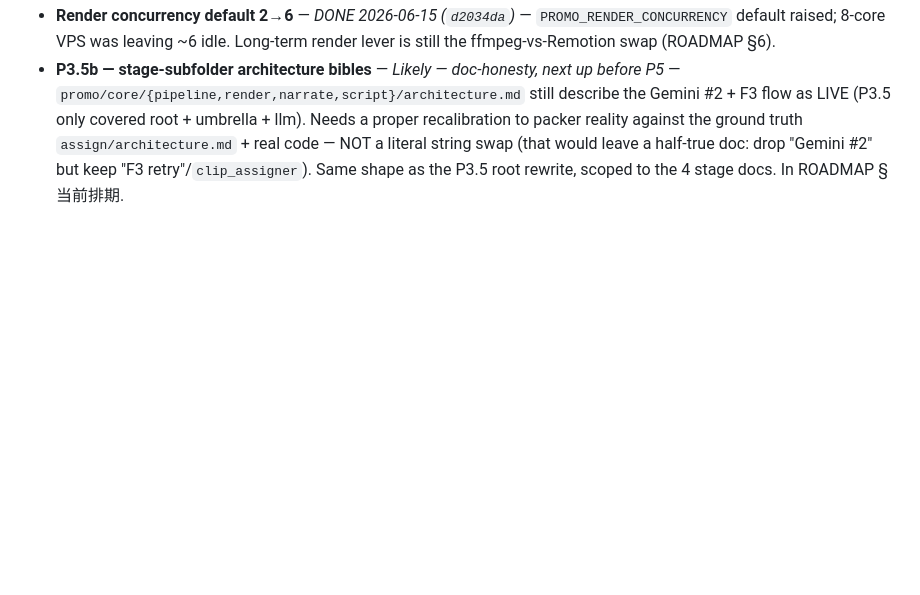
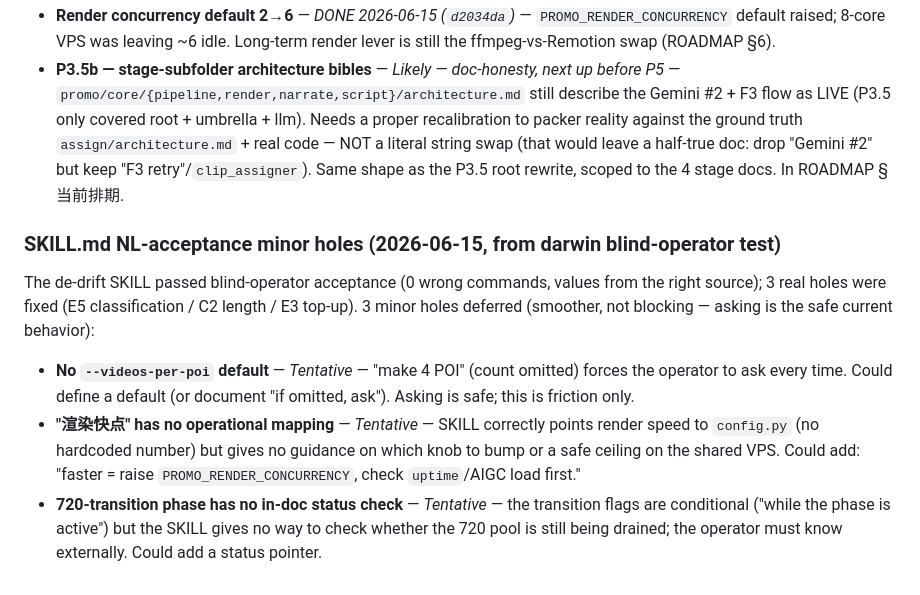
Before and after one commit to Leo86868/Promo-Pipeline, a Markdown page: docs/BACKLOG.md, the part around the change. Rendered like a GitHub page; blank space fills up the shorter version.

Commit message:
SKILL: patch 3 NL-acceptance holes (E5 classification / C2 length / E3 top-up)
Darwin-style blind-operator acceptance test (2 fresh agents, full corpus)
passed the de-drift core (0 wrong commands, values resolved from the right
single source — concurrency=6 not the old 2, asset floor from the card,
embedding from registry). It surfaced 3 real NL-coverage holes; patched:

- E5 classification filter — VERIFIED read-only on the platform first
  (don't teach unverified commands): `--classification-field poi_type
  --classification-value gold` works and returns only poi_type='gold' POIs;
  real fields are poi_type {gold/exploration} + region. SKILL now teaches the
  paired flags, names only the verified fields, and keeps fail-clear for
  unverified/missing fields. (Pool counts kept OUT of the doc — they drift.)
- C2 length/word — SKILL now says length = paradigm choice (short_30s vs
  long_65s card), word band lives on the card; "shorter" → ask 30s-card vs
  edit-card, never silently shorten. No per-batch word flag exists.
- E3 top-up — disambiguate: recover same failed slots = --resume; N brand-new
  = fresh small batch; confirm which before acting.

3 minor holes (videos-per-poi default, "渲染快点" guidance, 720-phase status
check) deferred to BACKLOG — asking is the safe current behavior.

de-drift not regressed: grep finds no hardcoded concurrency/word/asset-floor/
pool values in SKILL.md. Doc-only; the E5 verification was a read-only query
(no batch, no spend).

Co-Authored-By: Claude Opus 4.8 (1M context) <noreply@anthropic.com>

```diff
--- a/docs/BACKLOG.md
+++ b/docs/BACKLOG.md
@@ -49,3 +49,11 @@ Cross-references to the auto-memory system are noted where relevant. Memory file
 - **Word floor 150→145** — *DONE 2026-06-15 (`38ad7a2`) — behavioral* — `long_65s.yaml` `total_words_min` 150→145 + pinned tests; verify redraw-friction drop on the next production batch.
 - **Render concurrency default 2→6** — *DONE 2026-06-15 (`d2034da`)* — `PROMO_RENDER_CONCURRENCY` default raised; 8-core VPS was leaving ~6 idle. Long-term render lever is still the ffmpeg-vs-Remotion swap (ROADMAP §6).
 - **P3.5b — stage-subfolder architecture bibles** — *Likely — doc-honesty, next up before P5* — `promo/core/{pipeline,render,narrate,script}/architecture.md` still describe the Gemini #2 + F3 flow as LIVE (P3.5 only covered root + umbrella + llm). Needs a proper recalibration to packer reality against the ground truth `assign/architecture.md` + real code — NOT a literal string swap (that would leave a half-true doc: drop "Gemini #2" but keep "F3 retry"/`clip_assigner`). Same shape as the P3.5 root rewrite, scoped to the 4 stage docs. In ROADMAP §当前排期.
+
+### SKILL.md NL-acceptance minor holes (2026-06-15, from darwin blind-operator test)
+
+The de-drift SKILL passed blind-operator acceptance (0 wrong commands, values from the right source); 3 real holes were fixed (E5 classification / C2 length / E3 top-up). 3 minor holes deferred (smoother, not blocking — asking is the safe current behavior):
+
+- **No `--videos-per-poi` default** — *Tentative* — "make 4 POI" (count omitted) forces the operator to ask every time. Could define a default (or document "if omitted, ask"). Asking is safe; this is friction only.
+- **"渲染快点" has no operational mapping** — *Tentative* — SKILL correctly points render speed to `config.py` (no hardcoded number) but gives no guidance on which knob to bump or a safe ceiling on the shared VPS. Could add: "faster = raise `PROMO_RENDER_CONCURRENCY`, check `uptime`/AIGC load first."
+- **720-transition phase has no in-doc status check** — *Tentative* — the transition flags are conditional ("while the phase is active") but the SKILL gives no way to check whether the 720 pool is still being drained; the operator must know externally. Could add a status pointer.
```
Also changed, not shown: 1 other file.
